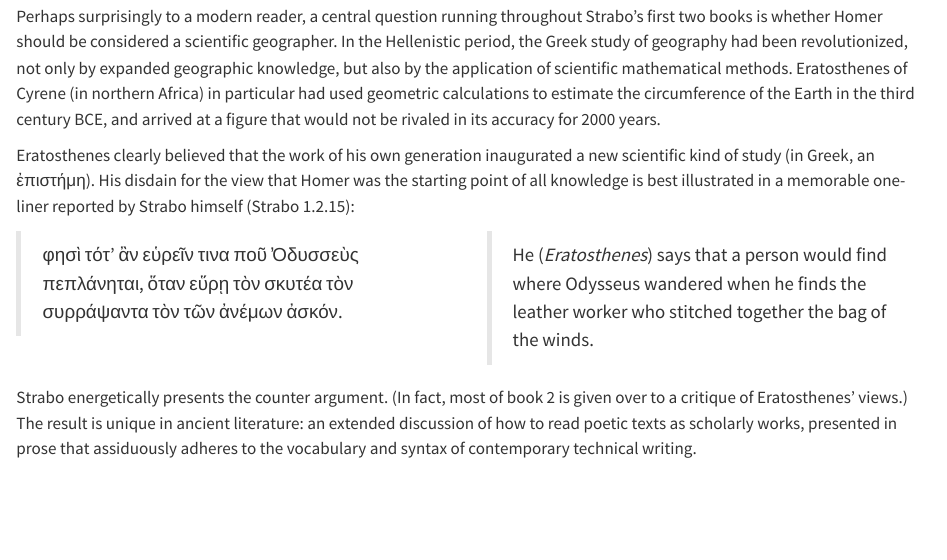
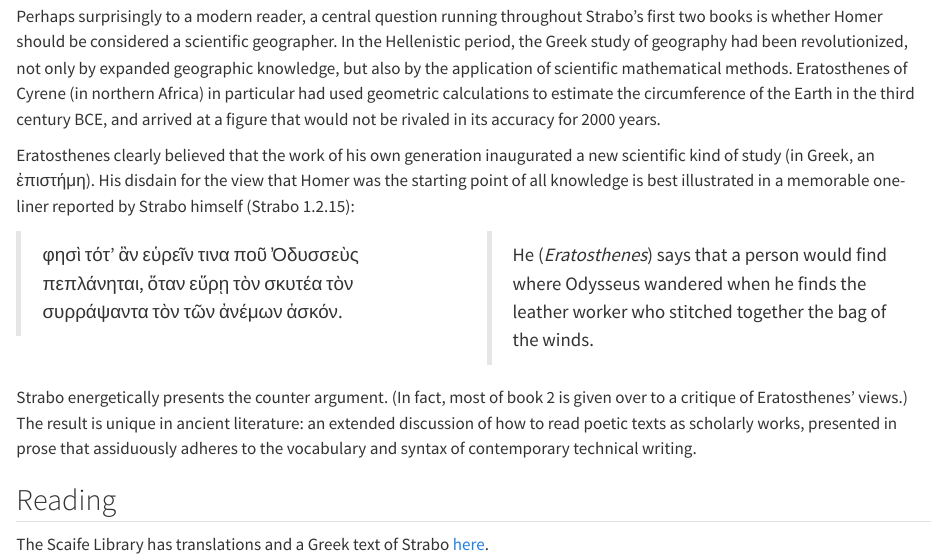
Before and after one commit to neelsmith/greek-reading-s26, a Quarto document (commentary/strabo-intro.qmd): the page in a window 1100 px wide, from 340 px down. Rendered offline with R 4.5, knitr and Pandoc in place of Quarto, with nearby package versions.

Commit message:
link to texts

```diff
--- a/commentary/strabo-intro.qmd
+++ b/commentary/strabo-intro.qmd
@@ -24,3 +24,7 @@ Eratosthenes clearly believed that the work of his own generation inaugurated a
 ::::
 
 Strabo energetically presents the counter argument. (In fact, most of book 2 is given over to a critique of Eratosthenes' views.) The result is unique in ancient literature: an extended discussion of how to read poetic texts as scholarly works, presented in prose that assiduously adheres to the vocabulary and syntax of contemporary technical writing.
+
+## Reading
+
+The Scaife Library has translations and a Greek text of Strabo [here](https://scaife.perseus.org/library/urn:cts:greekLit:tlg0099.tlg001/).
```
